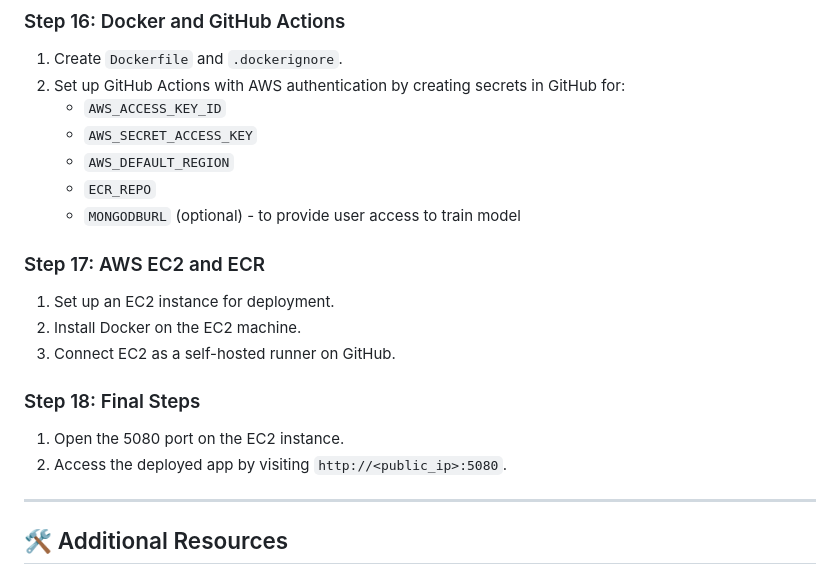
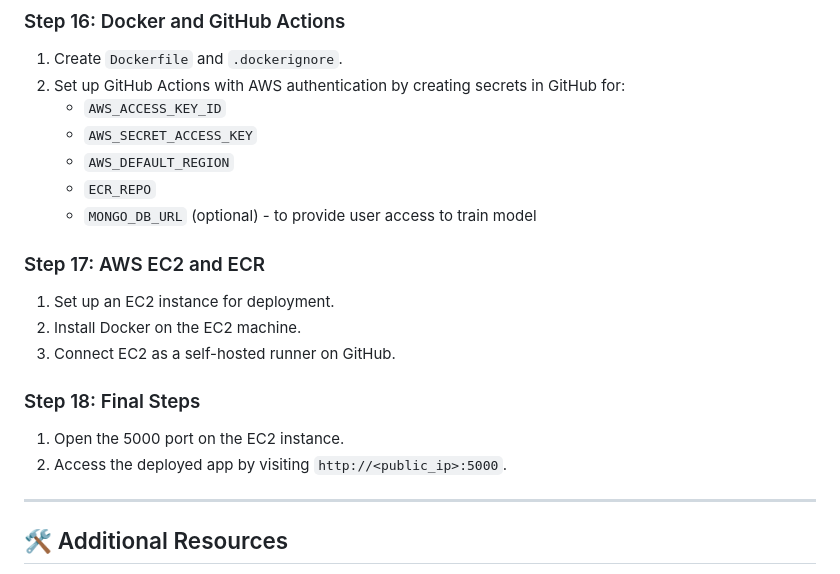
Before and after one commit to GauravPrasad15/Vehicle-Insurance-MLOps, a Markdown page: README.md, the part around the change. Drawn GitHub-style.

```diff
--- a/README.md
+++ b/README.md
@@ -109,7 +109,7 @@ Welcome to this MLOps project, designed to demonstrate a robust pipeline for man
    - `AWS_SECRET_ACCESS_KEY`
    - `AWS_DEFAULT_REGION`
    - `ECR_REPO`
-   - `MONGODBURL` (optional) - to provide user access to train model
+   - `MONGO_DB_URL` (optional) - to provide user access to train model
 
 ### Step 17: AWS EC2 and ECR
 1. Set up an EC2 instance for deployment.
@@ -117,8 +117,8 @@ Welcome to this MLOps project, designed to demonstrate a robust pipeline for man
 3. Connect EC2 as a self-hosted runner on GitHub.
 
 ### Step 18: Final Steps
-1. Open the 5080 port on the EC2 instance.
-2. Access the deployed app by visiting `http://<public_ip>:5080`.
+1. Open the 5000 port on the EC2 instance.
+2. Access the deployed app by visiting `http://<public_ip>:5000`.
 
 ---
 
```
